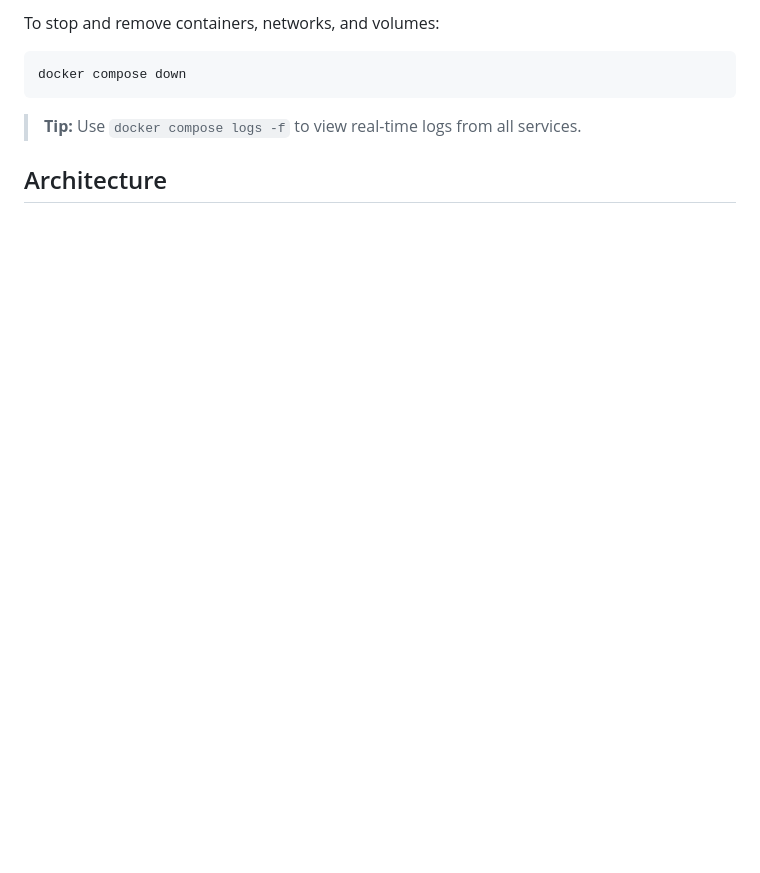
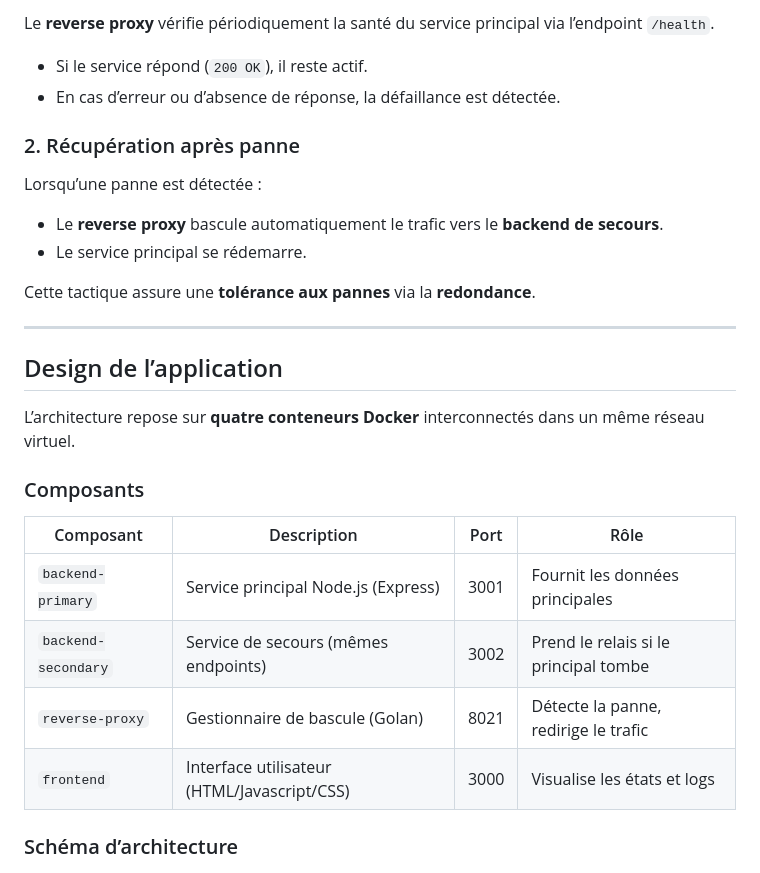
Before and after one commit to Michelprogram/availability-tactics-demo, a Markdown page: README.md, the part around the change printed below. Rendered like a GitHub page; blank space fills up the shorter version.

````diff
--- a/README.md
+++ b/README.md
@@ -67,12 +22,31 @@
 
-  To stop and remove containers, networks, and volumes:
+Le **reverse proxy** vérifie périodiquement la santé du service principal via l’endpoint `/health`.
+- Si le service répond (`200 OK`), il reste actif.
+- En cas d’erreur ou d’absence de réponse, la défaillance est détectée.
 
-  ```bash
-  docker compose down
-  ```
+### 2. Récupération après panne
 
-  > **Tip:** Use `docker compose logs -f` to view real-time logs from all services.
+Lorsqu’une panne est détectée :
+- Le **reverse proxy** bascule automatiquement le trafic vers le **backend de secours**.
+- Le service principal se rédemarre.
 
-## Architecture
+Cette tactique assure une **tolérance aux pannes** via la **redondance**.
+
+---
+
+## Design de l’application
+
+L’architecture repose sur **quatre conteneurs Docker** interconnectés dans un même réseau virtuel.
+
+### Composants
+
+| Composant | Description | Port | Rôle |
+|------------|--------------|------|------|
+| `backend-primary` | Service principal Node.js (Express) | 3001 | Fournit les données principales |
+| `backend-secondary` | Service de secours (mêmes endpoints) | 3002 | Prend le relais si le principal tombe |
+| `reverse-proxy` | Gestionnaire de bascule (Golan) | 8021 | Détecte la panne, redirige le trafic |
+| `frontend` | Interface utilisateur (HTML/Javascript/CSS) | 3000 | Visualise les états et logs |
+
+### Schéma d’architecture
 
 ![img](documentation/architecture.png)
````
Also changed, not shown: other parts of README.md (+51 -56 lines), documentation/logo.gif (added).
